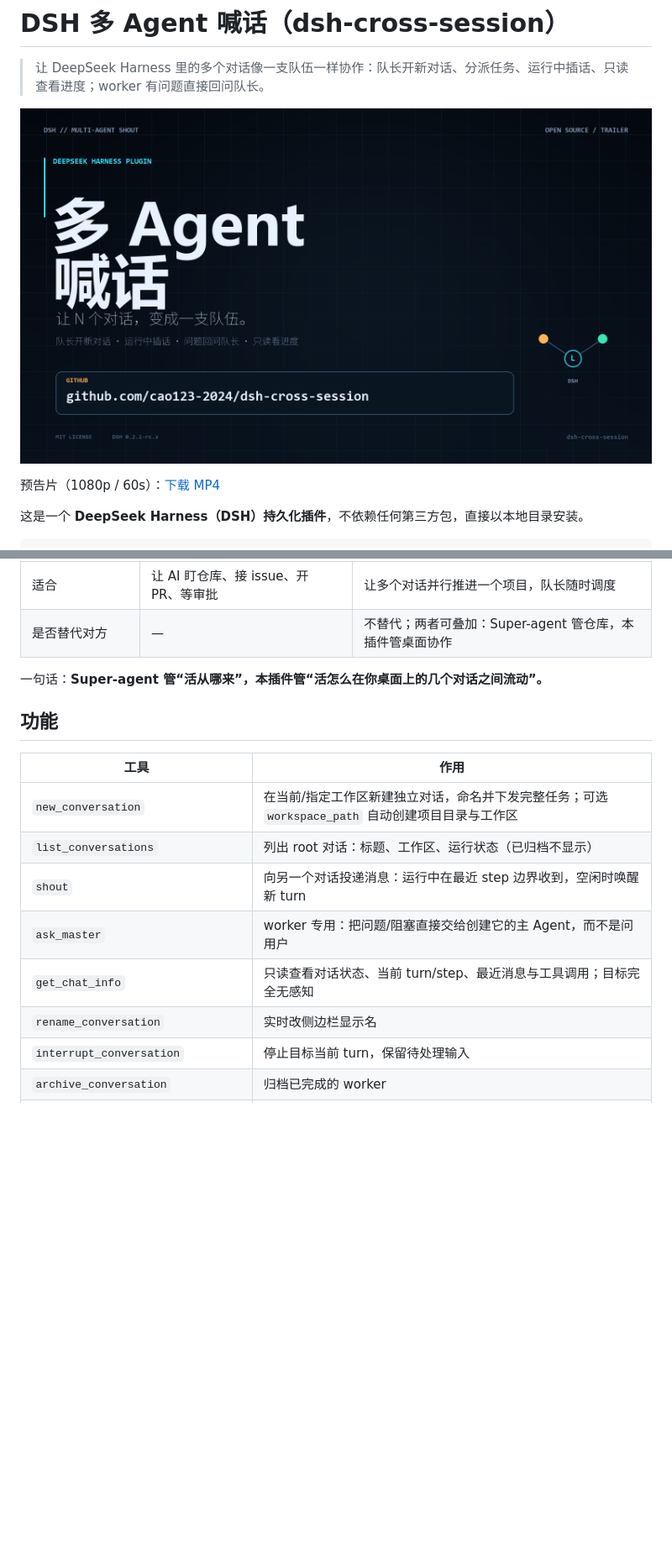
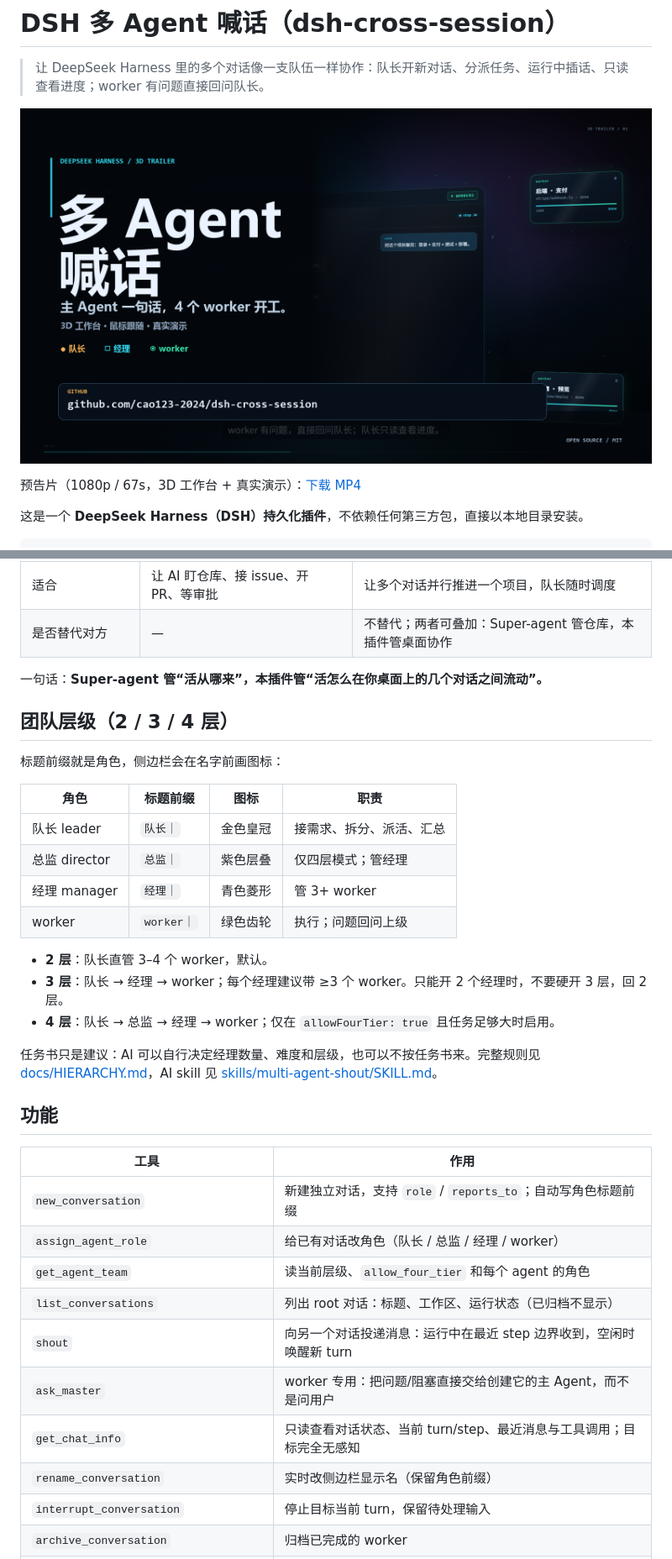
Before and after one commit to cao123-2024/dsh-cross-session, a Markdown page: README.md, 2 parts joined by grey strips. Shown at 84% size. Rendered like a GitHub page; pictures changed too: assets/cover-3d.png (added); blank space fills up the shorter version.

Commit message:
feat: roles, hierarchy modes, AI skill, and 3D trailer

```diff
--- a/README.md
+++ b/README.md
@@ -2,9 +2,9 @@
 
 > 让 DeepSeek Harness 里的多个对话像一支队伍一样协作：队长开新对话、分派任务、运行中插话、只读查看进度；worker 有问题直接回问队长。
 
-![cover](assets/cover.png)
+![cover](assets/cover-3d.png)
 
-预告片（1080p / 60s）：[下载 MP4](https://github.com/cao123-2024/dsh-cross-session/releases/download/v1.0.0/dsh-cross-session-trailer.mp4)
+预告片（1080p / 67s，3D 工作台 + 真实演示）：[下载 MP4](https://github.com/cao123-2024/dsh-cross-session/releases/download/v1.1.0/dsh-cross-session-3d.mp4)
 
 这是一个 **DeepSeek Harness（DSH）持久化插件**，不依赖任何第三方包，直接以本地目录安装。
 
@@ -26,16 +26,35 @@
 
 一句话：**Super-agent 管“活从哪来”，本插件管“活怎么在你桌面上的几个对话之间流动”。**
 
+## 团队层级（2 / 3 / 4 层）
+
+标题前缀就是角色，侧边栏会在名字前画图标：
+
+| 角色 | 标题前缀 | 图标 | 职责 |
+| --- | --- | --- | --- |
+| 队长 leader | `队长｜` | 金色皇冠 | 接需求、拆分、派活、汇总 |
+| 总监 director | `总监｜` | 紫色层叠 | 仅四层模式；管经理 |
+| 经理 manager | `经理｜` | 青色菱形 | 管 3+ worker |
+| worker | `worker｜` | 绿色齿轮 | 执行；问题回问上级 |
+
+- **2 层**：队长直管 3–4 个 worker，默认。
+- **3 层**：队长 → 经理 → worker；每个经理建议带 ≥3 个 worker。只能开 2 个经理时，不要硬开 3 层，回 2 层。
+- **4 层**：队长 → 总监 → 经理 → worker；仅在 `allowFourTier: true` 且任务足够大时启用。
+
+任务书只是建议：AI 可以自行决定经理数量、难度和层级，也可以不按任务书来。完整规则见 [docs/HIERARCHY.md](docs/HIERARCHY.md)，AI skill 见 [skills/multi-agent-shout/SKILL.md](skills/multi-agent-shout/SKILL.md)。
+
 ## 功能
 
 | 工具 | 作用 |
 | --- | --- |
-| `new_conversation` | 在当前/指定工作区新建独立对话，命名并下发完整任务；可选 `workspace_path` 自动创建项目目录与工作区 |
+| `new_conversation` | 新建独立对话，支持 `role` / `reports_to`；自动写角色标题前缀 |
+| `assign_agent_role` | 给已有对话改角色（队长 / 总监 / 经理 / worker） |
+| `get_agent_team` | 读当前层级、`allow_four_tier` 和每个 agent 的角色 |
 | `list_conversations` | 列出 root 对话：标题、工作区、运行状态（已归档不显示） |
 | `shout` | 向另一个对话投递消息：运行中在最近 step 边界收到，空闲时唤醒新 turn |
 | `ask_master` | worker 专用：把问题/阻塞直接交给创建它的主 Agent，而不是问用户 |
 | `get_chat_info` | 只读查看对话状态、当前 turn/step、最近消息与工具调用；目标完全无感知 |
-| `rename_conversation` | 实时改侧边栏显示名 |
+| `rename_conversation` | 实时改侧边栏显示名（保留角色前缀） |
 | `interrupt_conversation` | 停止目标当前 turn，保留待处理输入 |
 | `archive_conversation` | 归档已完成的 worker |
 | `list_permission_presets` / `list_models` | 查看可选权限预设与模型 |
```
Also changed, not shown: other parts of README.md (+1 -0 lines), TRAILER.md (added, +56 -0 lines), docs/HIERARCHY.md (added, +78 -0 lines), skills/multi-agent-shout/SKILL.md (added, +44 -0 lines), 5 other files.
